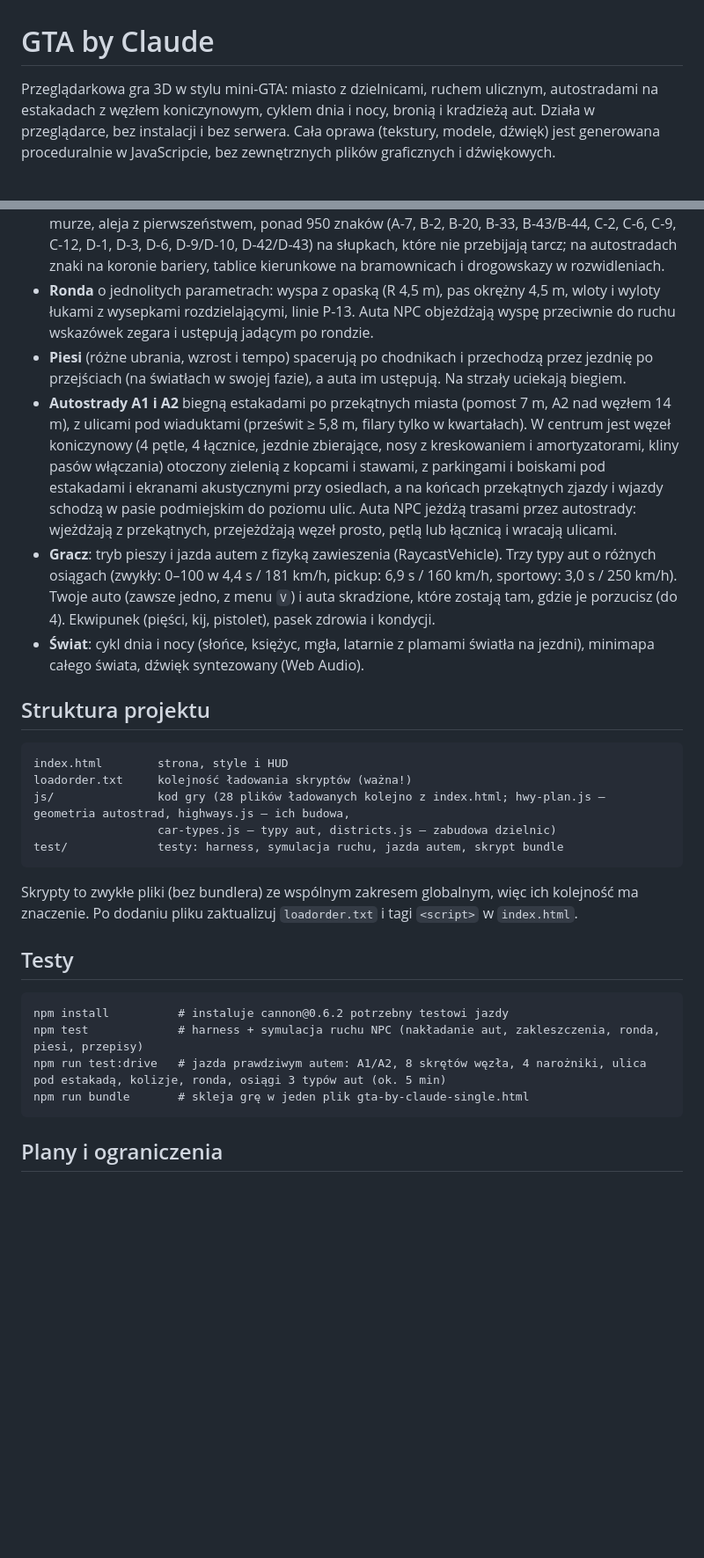
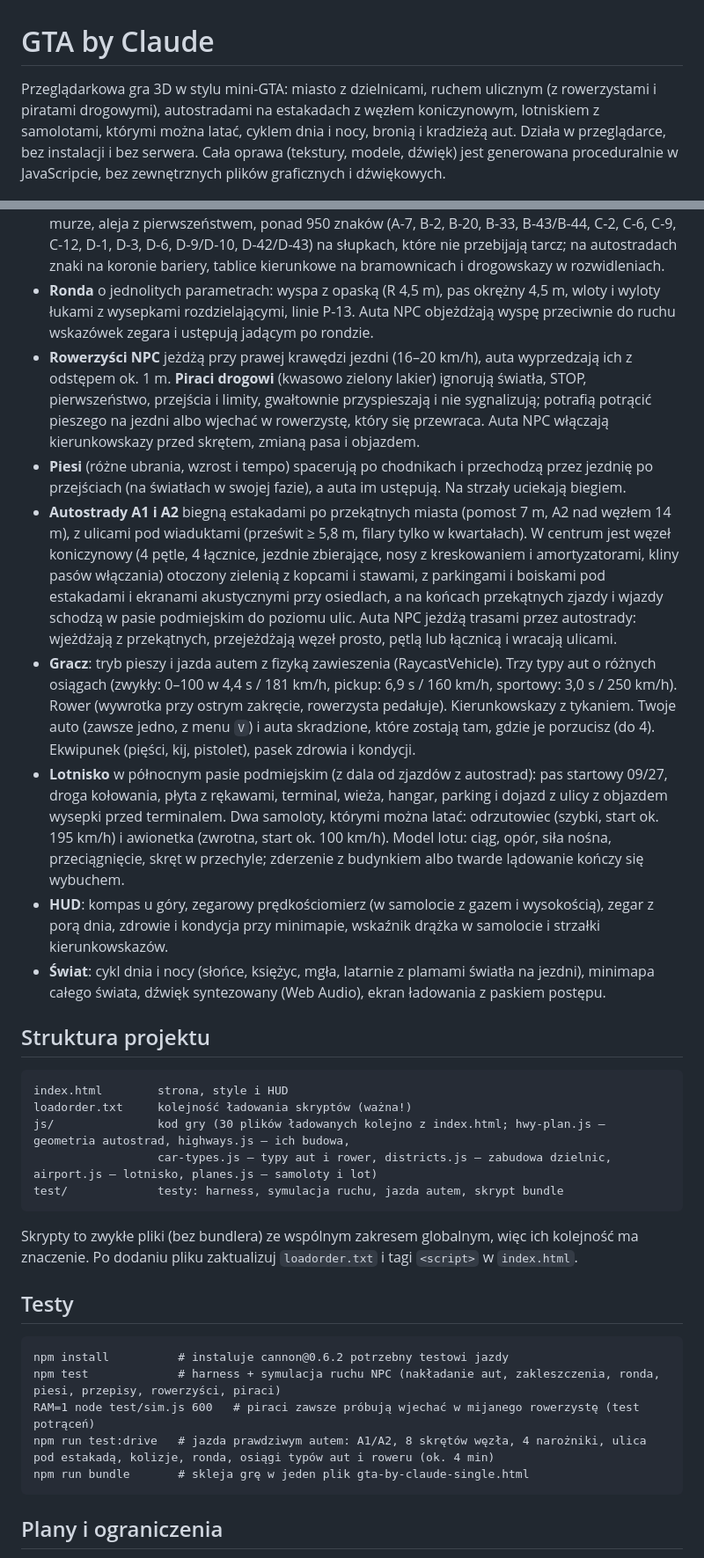
Before and after one commit to K4cp3ro5/GTA-by-Claude, a Markdown page: README.md, 2 parts joined by grey strips. Shown at 88% size. Rendered like a GitHub page; blank space fills up the shorter version.

````diff
--- a/README.md
+++ b/README.md
@@ -1,6 +1,6 @@
 # GTA by Claude
 
-Przeglądarkowa gra 3D w stylu mini-GTA: miasto z dzielnicami, ruchem ulicznym, autostradami na estakadach z węzłem koniczynowym, cyklem dnia i nocy, bronią i kradzieżą aut. Działa w przeglądarce, bez instalacji i bez serwera. Cała oprawa (tekstury, modele, dźwięk) jest generowana proceduralnie w JavaScripcie, bez zewnętrznych plików graficznych i dźwiękowych.
+Przeglądarkowa gra 3D w stylu mini-GTA: miasto z dzielnicami, ruchem ulicznym (z rowerzystami i piratami drogowymi), autostradami na estakadach z węzłem koniczynowym, lotniskiem z samolotami, którymi można latać, cyklem dnia i nocy, bronią i kradzieżą aut. Działa w przeglądarce, bez instalacji i bez serwera. Cała oprawa (tekstury, modele, dźwięk) jest generowana proceduralnie w JavaScripcie, bez zewnętrznych plików graficznych i dźwiękowych.
 
 ![Miasto z lotu ptaka](screenshots/miasto-z-gory.jpg)
 
@@ -48,18 +59,21 @@ Menu debug pozwala m.in. zmieniać liczbę aut i pieszych, ustawić i zatrzymać
 - **Ruch uliczny**: auta NPC (zwykłe, pickupy, sportowe; kierowcy ostrożni, zwykli i dynamiczni) jeżdżą prawostronnie, stają na czerwonym (sygnalizatory trzykomorowe z fazą żółtą), zatrzymują się na STOP, ustępują wg reguły prawej ręki, a przy alei z pierwszeństwem — autom na niej. Konflikty na skrzyżowaniach rozstrzygają wg czasu dojazdu, więc auta się nie przenikają. Omijają zaparkowane auta na pasie, na autostradach wyprzedzają lewym pasem, ruszają na klakson, uciekają przed strzałami i stają ze światłami awaryjnymi po stłuczce.
 - **Przepisy i znaki**: limity są egzekwowane (miasto i pas podmiejski 50 km/h, strefa 30 w Starym Mieście, autostrady 100 km/h, łącznice i pętle węzła mniej). Jednokierunkowa obwodnica przy murze, aleja z pierwszeństwem, ponad 950 znaków (A-7, B-2, B-20, B-33, B-43/B-44, C-2, C-6, C-9, C-12, D-1, D-3, D-6, D-9/D-10, D-42/D-43) na słupkach, które nie przebijają tarcz; na autostradach znaki na koronie bariery, tablice kierunkowe na bramownicach i drogowskazy w rozwidleniach.
 - **Ronda** o jednolitych parametrach: wyspa z opaską (R 4,5 m), pas okrężny 4,5 m, wloty i wyloty łukami z wysepkami rozdzielającymi, linie P-13. Auta NPC objeżdżają wyspę przeciwnie do ruchu wskazówek zegara i ustępują jadącym po rondzie.
+- **Rowerzyści NPC** jeżdżą przy prawej krawędzi jezdni (16–20 km/h), auta wyprzedzają ich z odstępem ok. 1 m. **Piraci drogowi** (kwasowo zielony lakier) ignorują światła, STOP, pierwszeństwo, przejścia i limity, gwałtownie przyspieszają i nie sygnalizują; potrafią potrącić pieszego na jezdni albo wjechać w rowerzystę, który się przewraca. Auta NPC włączają kierunkowskazy przed skrętem, zmianą pasa i objazdem.
 - **Piesi** (różne ubrania, wzrost i tempo) spacerują po chodnikach i przechodzą przez jezdnię po przejściach (na światłach w swojej fazie), a auta im ustępują. Na strzały uciekają biegiem.
 - **Autostrady A1 i A2** biegną estakadami po przekątnych miasta (pomost 7 m, A2 nad węzłem 14 m), z ulicami pod wiaduktami (prześwit ≥ 5,8 m, filary tylko w kwartałach). W centrum jest węzeł koniczynowy (4 pętle, 4 łącznice, jezdnie zbierające, nosy z kreskowaniem i amortyzatorami, kliny pasów włączania) otoczony zielenią z kopcami i stawami, z parkingami i boiskami pod estakadami i ekranami akustycznymi przy osiedlach, a na końcach przekątnych zjazdy i wjazdy schodzą w pasie podmiejskim do poziomu ulic. Auta NPC jeżdżą trasami przez autostrady: wjeżdżają z przekątnych, przejeżdżają węzeł prosto, pętlą lub łącznicą i wracają ulicami.
-- **Gracz**: tryb pieszy i jazda autem z fizyką zawieszenia (RaycastVehicle). Trzy typy aut o różnych osiągach (zwykły: 0–100 w 4,4 s / 181 km/h, pickup: 6,9 s / 160 km/h, sportowy: 3,0 s / 250 km/h). Twoje auto (zawsze jedno, z menu `V`) i auta skradzione, które zostają tam, gdzie je porzucisz (do 4). Ekwipunek (pięści, kij, pistolet), pasek zdrowia i kondycji.
-- **Świat**: cykl dnia i nocy (słońce, księżyc, mgła, latarnie z plamami światła na jezdni), minimapa całego świata, dźwięk syntezowany (Web Audio).
+- **Gracz**: tryb pieszy i jazda autem z fizyką zawieszenia (RaycastVehicle). Trzy typy aut o różnych osiągach (zwykły: 0–100 w 4,4 s / 181 km/h, pickup: 6,9 s / 160 km/h, sportowy: 3,0 s / 250 km/h). Rower (wywrotka przy ostrym zakręcie, rowerzysta pedałuje). Kierunkowskazy z tykaniem. Twoje auto (zawsze jedno, z menu `V`) i auta skradzione, które zostają tam, gdzie je porzucisz (do 4). Ekwipunek (pięści, kij, pistolet), pasek zdrowia i kondycji.
+- **Lotnisko** w północnym pasie podmiejskim (z dala od zjazdów z autostrad): pas startowy 09/27, droga kołowania, płyta z rękawami, terminal, wieża, hangar, parking i dojazd z ulicy z objazdem wysepki przed terminalem. Dwa samoloty, którymi można latać: odrzutowiec (szybki, start ok. 195 km/h) i awionetka (zwrotna, start ok. 100 km/h). Model lotu: ciąg, opór, siła nośna, przeciągnięcie, skręt w przechyle; zderzenie z budynkiem albo twarde lądowanie kończy się wybuchem.
+- **HUD**: kompas u góry, zegarowy prędkościomierz (w samolocie z gazem i wysokością), zegar z porą dnia, zdrowie i kondycja przy minimapie, wskaźnik drążka w samolocie i strzałki kierunkowskazów.
+- **Świat**: cykl dnia i nocy (słońce, księżyc, mgła, latarnie z plamami światła na jezdni), minimapa całego świata, dźwięk syntezowany (Web Audio), ekran ładowania z paskiem postępu.
 
 ## Struktura projektu
 
 ```
 index.html        strona, style i HUD
 loadorder.txt     kolejność ładowania skryptów (ważna!)
-js/               kod gry (28 plików ładowanych kolejno z index.html; hwy-plan.js — geometria autostrad, highways.js — ich budowa,
-                  car-types.js — typy aut, districts.js — zabudowa dzielnic)
+js/               kod gry (30 plików ładowanych kolejno z index.html; hwy-plan.js — geometria autostrad, highways.js — ich budowa,
+                  car-types.js — typy aut i rower, districts.js — zabudowa dzielnic, airport.js — lotnisko, planes.js — samoloty i lot)
 test/             testy: harness, symulacja ruchu, jazda autem, skrypt bundle
 ```
 
@@ -69,8 +83,9 @@ Skrypty to zwykłe pliki (bez bundlera) ze wspólnym zakresem globalnym, więc i
 
 ```
 npm install          # instaluje cannon@0.6.2 potrzebny testowi jazdy
-npm test             # harness + symulacja ruchu NPC (nakładanie aut, zakleszczenia, ronda, piesi, przepisy)
-npm run test:drive   # jazda prawdziwym autem: A1/A2, 8 skrętów węzła, 4 narożniki, ulica pod estakadą, kolizje, ronda, osiągi 3 typów aut (ok. 5 min)
+npm test             # harness + symulacja ruchu NPC (nakładanie aut, zakleszczenia, ronda, piesi, przepisy, rowerzyści, piraci)
+RAM=1 node test/sim.js 600   # piraci zawsze próbują wjechać w mijanego rowerzystę (test potrąceń)
+npm run test:drive   # jazda prawdziwym autem: A1/A2, 8 skrętów węzła, 4 narożniki, ulica pod estakadą, kolizje, ronda, osiągi typów aut i roweru (ok. 4 min)
 npm run bundle       # skleja grę w jeden plik gta-by-claude-single.html
 ```
 
````
Also changed, not shown: other parts of README.md (+20 -6 lines), CLAUDE.md (+12 -7 lines), screenshots/awionetka.jpg (added), screenshots/ladowanie.jpg (added), screenshots/lotnisko.jpg (added), screenshots/odrzutowiec.jpg (added), screenshots/pirat.jpg (added), screenshots/rowerzysta.jpg (added).
